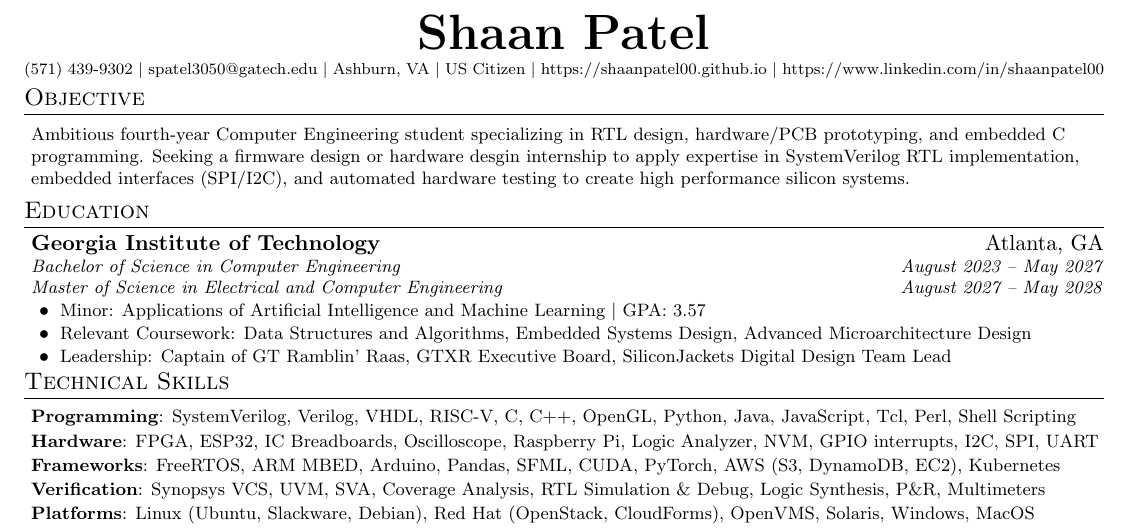
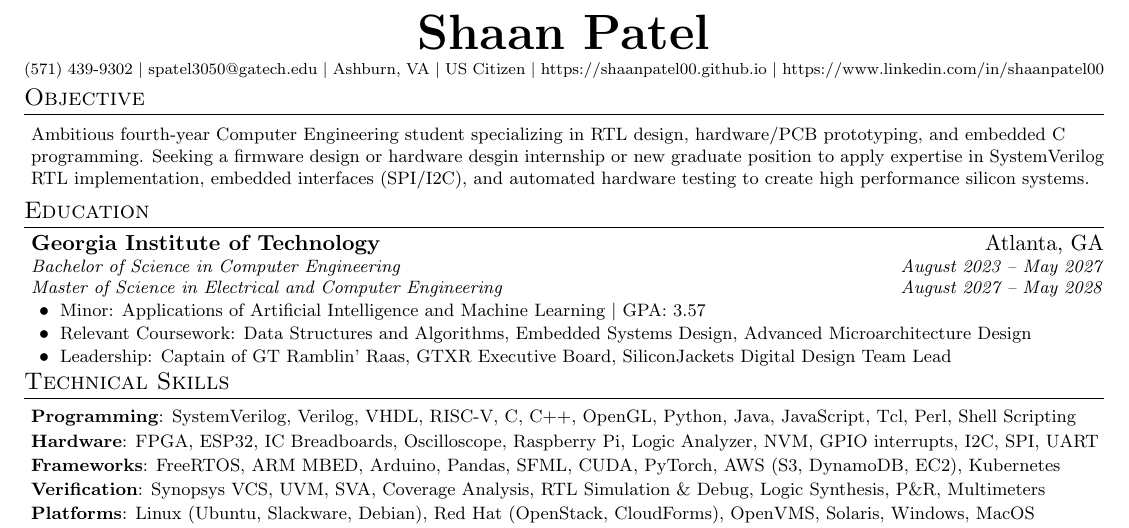
Before and after one commit to shaanpatel00/LaTeX-resume, a LaTeX document (main.tex): part of the page, cut so that both start at the same text. Compiled offline with pdfLaTeX.

Commit message:
add new grad role

```diff
--- a/main.tex
+++ b/main.tex
@@ -110,7 +110,7 @@
 %-----------OBJECTIVE-----------
 \section{Objective}
  \begin{itemize}[leftmargin=0.05in, label={}]
-    \resumesmall{\item{Ambitious fourth-year Computer Engineering student specializing in RTL design, hardware/PCB prototyping, and embedded C programming. Seeking a firmware design or hardware desgin internship to apply expertise in SystemVerilog RTL implementation, embedded interfaces (SPI/I2C), and automated hardware testing to create high performance silicon systems.}}
+    \resumesmall{\item{Ambitious fourth-year Computer Engineering student specializing in RTL design, hardware/PCB prototyping, and embedded C programming. Seeking a firmware design or hardware desgin internship or new graduate position to apply expertise in SystemVerilog RTL implementation, embedded interfaces (SPI/I2C), and automated hardware testing to create high performance silicon systems.}}
  \end{itemize}
 
 %-----------EDUCATION-----------
```
Also changed, not shown: main.pdf.
